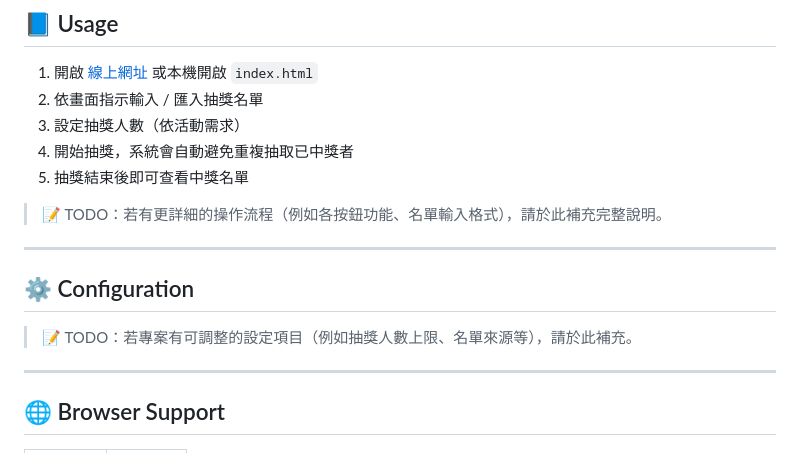
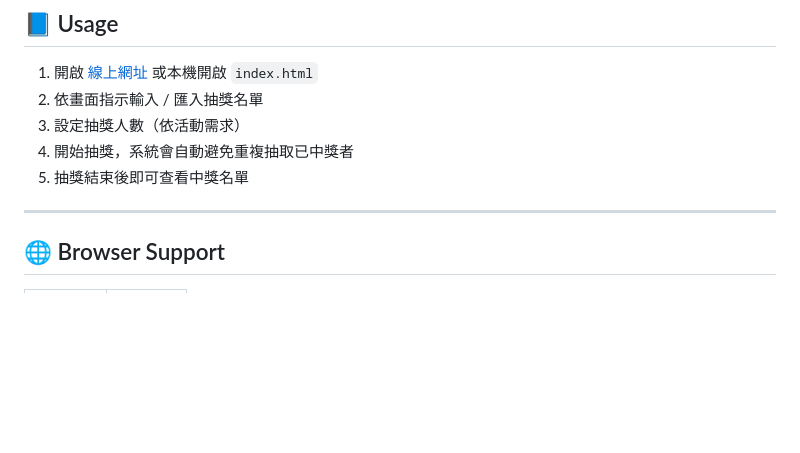
Before and after one commit to fanyuuu2006/lottery-page, a Markdown page: README.md, the part around the change. Rendered like a GitHub page; blank space fills up the shorter version.

Commit message:
docs: 移除README 不必要之敘述

```diff
--- a/README.md
+++ b/README.md
@@ -102,14 +102,6 @@ cd lottery-page
 4. 開始抽獎，系統會自動避免重複抽取已中獎者
 5. 抽獎結束後即可查看中獎名單
 
-> 📝 TODO：若有更詳細的操作流程（例如各按鈕功能、名單輸入格式），請於此補充完整說明。
-
----
-
-## ⚙️ Configuration
-
-> 📝 TODO：若專案有可調整的設定項目（例如抽獎人數上限、名單來源等），請於此補充。
-
 ---
 
 ## 🌐 Browser Support
```
